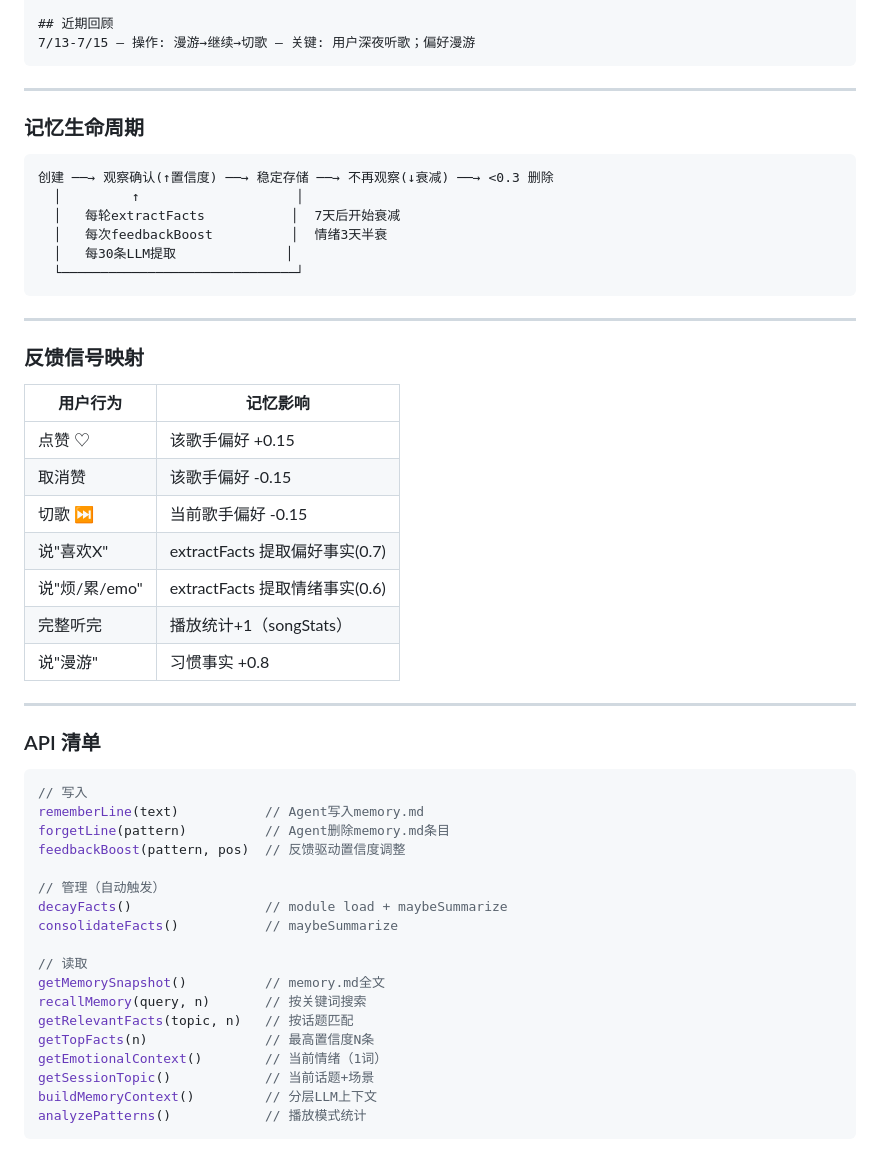
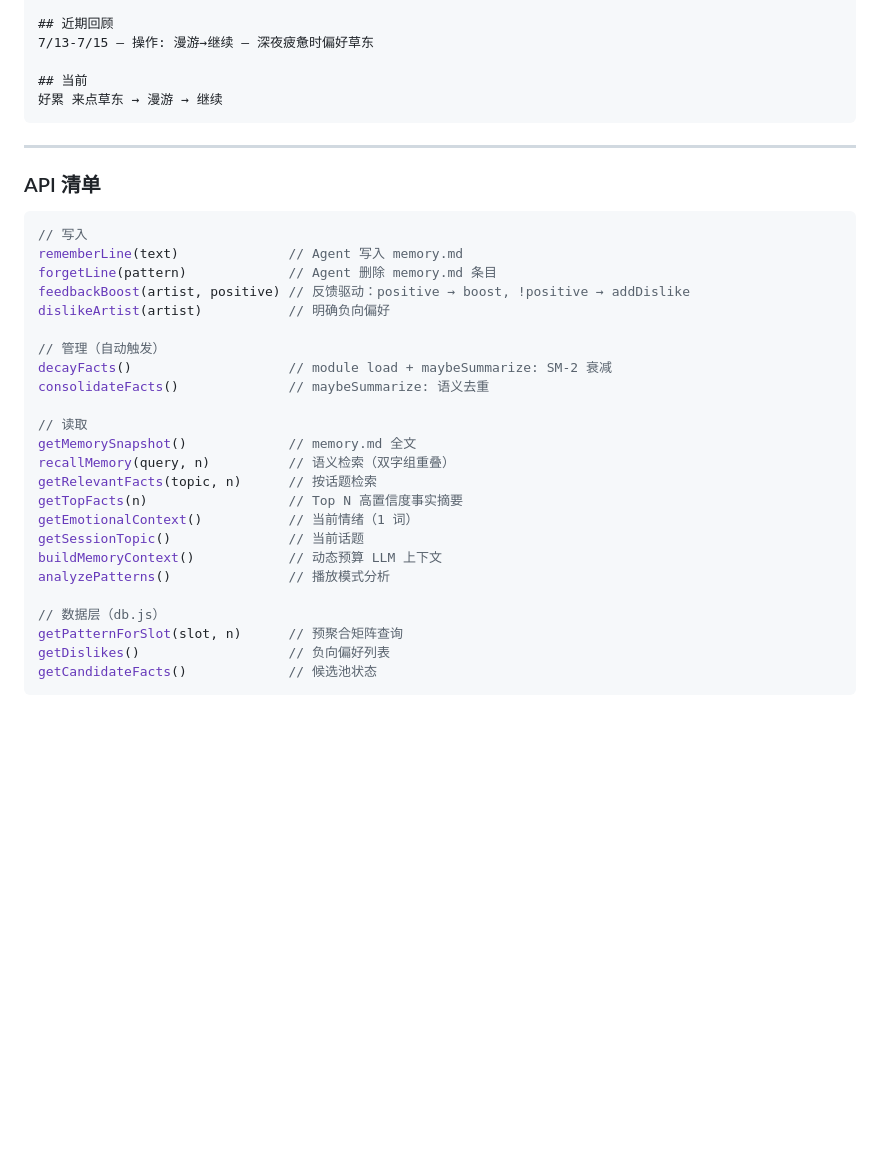
Before and after one commit to xu324525/-, a Markdown page: MEMORY_ARCHITECTURE.md, the part around one of its changes. GitHub-like rendering; blank space fills up the shorter version.

Commit message:
docs: 记忆系统框架 v2 — 三级存储 + 语义检索 + 动态预算

````diff
--- a/MEMORY_ARCHITECTURE.md
+++ b/MEMORY_ARCHITECTURE.md
@@ -118,34 +187,10 @@ user/
 
 ## 近期回顾
-7/13-7/15 — 操作: 漫游→继续→切歌 — 关键: 用户深夜听歌；偏好漫游
+7/13-7/15 — 操作: 漫游→继续 — 深夜疲惫时偏好草东
+
+## 当前
+好累 来点草东 → 漫游 → 继续
 ```
-
----
-
-### 记忆生命周期
-
-```
-创建 ──→ 观察确认(↑置信度) ──→ 稳定存储 ──→ 不再观察(↓衰减) ──→ <0.3 删除
-  │         ↑                    │
-  │   每轮extractFacts           │  7天后开始衰减
-  │   每次feedbackBoost          │  情绪3天半衰
-  │   每30条LLM提取              │
-  └──────────────────────────────┘
-```
-
----
-
-### 反馈信号映射
-
-| 用户行为 | 记忆影响 |
-|---------|---------|
-| 点赞 ♡ | 该歌手偏好 +0.15 |
-| 取消赞 | 该歌手偏好 -0.15 |
-| 切歌 ⏭ | 当前歌手偏好 -0.15 |
-| 说"喜欢X" | extractFacts 提取偏好事实(0.7) |
-| 说"烦/累/emo" | extractFacts 提取情绪事实(0.6) |
-| 完整听完 | 播放统计+1（songStats） |
-| 说"漫游" | 习惯事实 +0.8 |
 
 ---
 
@@ -153,21 +198,27 @@ user/
 
 ```js
 // 写入
-rememberLine(text)           // Agent写入memory.md
-forgetLine(pattern)          // Agent删除memory.md条目
-feedbackBoost(pattern, pos)  // 反馈驱动置信度调整
+rememberLine(text)              // Agent 写入 memory.md
+forgetLine(pattern)             // Agent 删除 memory.md 条目
+feedbackBoost(artist, positive) // 反馈驱动：positive → boost, !positive → addDislike
+dislikeArtist(artist)           // 明确负向偏好
 
 // 管理（自动触发）
-decayFacts()                 // module load + maybeSummarize
-consolidateFacts()           // maybeSummarize
+decayFacts()                    // module load + maybeSummarize: SM-2 衰减
+consolidateFacts()              // maybeSummarize: 语义去重
 
 // 读取
-getMemorySnapshot()          // memory.md全文
-recallMemory(query, n)       // 按关键词搜索
-getRelevantFacts(topic, n)   // 按话题匹配
-getTopFacts(n)               // 最高置信度N条
-getEmotionalContext()        // 当前情绪（1词）
-getSessionTopic()            // 当前话题+场景
-buildMemoryContext()         // 分层LLM上下文
-analyzePatterns()            // 播放模式统计
+getMemorySnapshot()             // memory.md 全文
+recallMemory(query, n)          // 语义检索（双字组重叠）
+getRelevantFacts(topic, n)      // 按话题检索
+getTopFacts(n)                  // Top N 高置信度事实摘要
+getEmotionalContext()           // 当前情绪（1 词）
+getSessionTopic()               // 当前话题
+buildMemoryContext()            // 动态预算 LLM 上下文
+analyzePatterns()               // 播放模式分析
+
+// 数据层（db.js）
+getPatternForSlot(slot, n)      // 预聚合矩阵查询
+getDislikes()                   // 负向偏好列表
+getCandidateFacts()             // 候选池状态
 ```
````
Also changed, not shown: other parts of MEMORY_ARCHITECTURE.md (+138 -69 lines).
